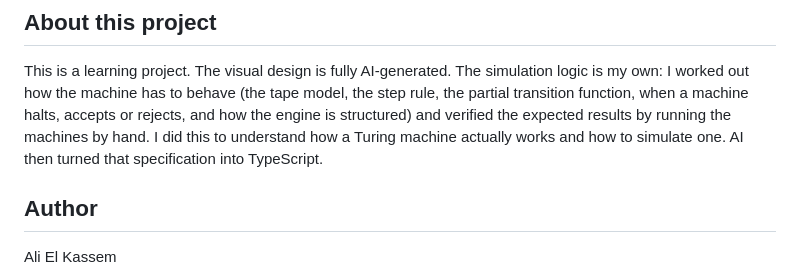
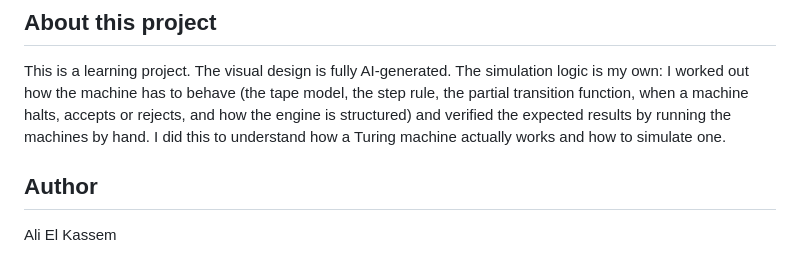
Before and after one commit to AliElKassem0/turing-sim, a Markdown page: README.md, the part around the change. GitHub-like rendering.

Commit message:
Refine README

```diff
--- a/README.md
+++ b/README.md
@@ -95,8 +95,7 @@ simulation logic is my own: I worked out how the machine has to behave (the
 tape model, the step rule, the partial transition function, when a machine
 halts, accepts or rejects, and how the engine is structured) and verified the
 expected results by running the machines by hand. I did this to understand how
-a Turing machine actually works and how to simulate one. AI then turned that
-specification into TypeScript.
+a Turing machine actually works and how to simulate one.
 
 ## Author
 
```
